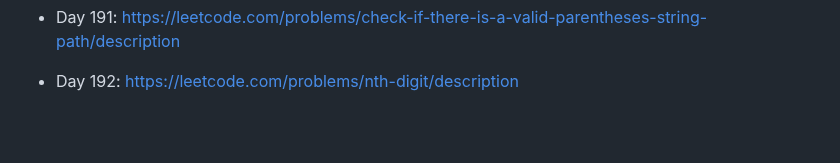
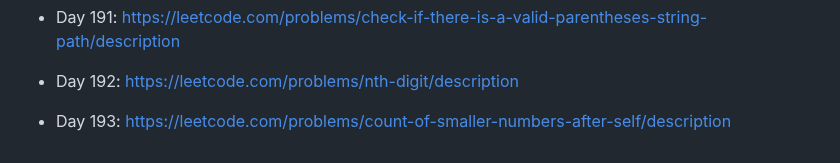
Before and after one commit to unlimitedband/daily-lc, a Markdown page: README.md, the part around the change. GitHub-like rendering; blank space fills up the shorter version.

Commit message:
Pick challenge day 193

```diff
--- a/README.md
+++ b/README.md
@@ -393,3 +393,5 @@ Mỗi ngày pick một challenge ngẫu nhiên từ leetcode.
 * Day 191: https://leetcode.com/problems/check-if-there-is-a-valid-parentheses-string-path/description
 
 * Day 192: https://leetcode.com/problems/nth-digit/description
+
+* Day 193: https://leetcode.com/problems/count-of-smaller-numbers-after-self/description
```
